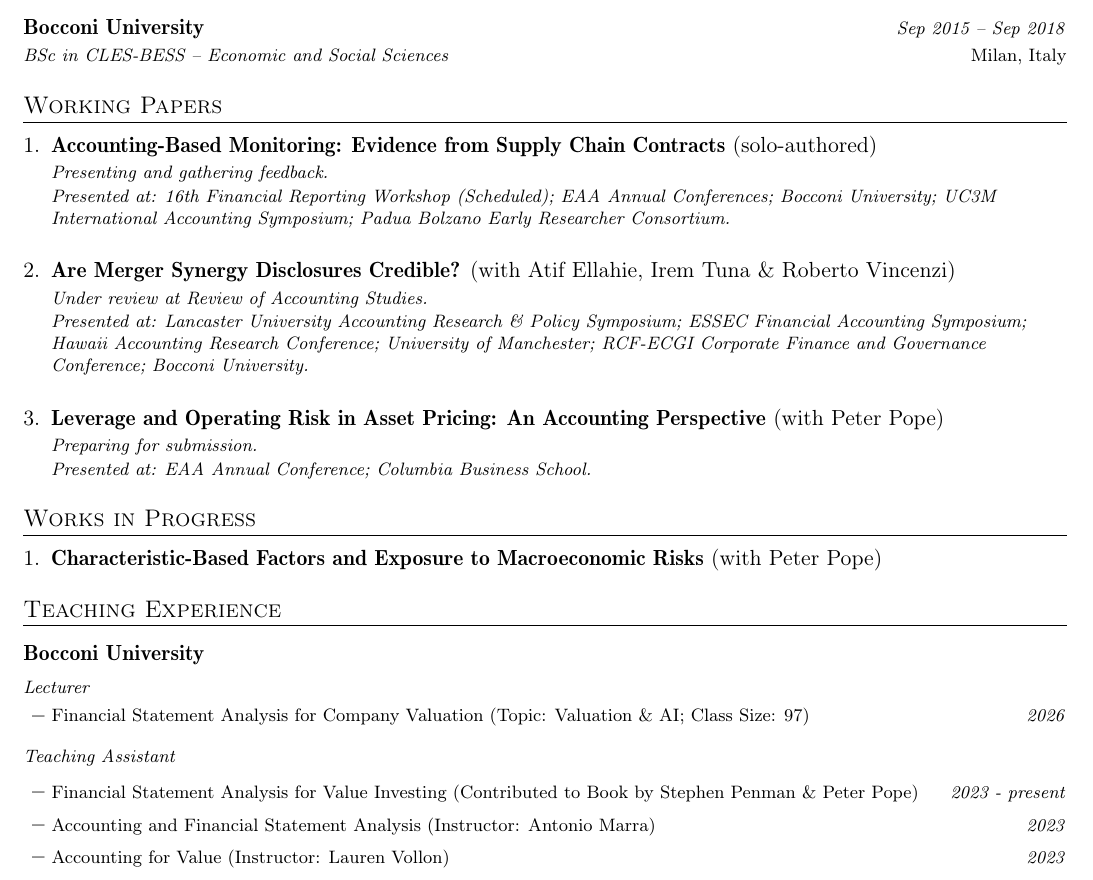
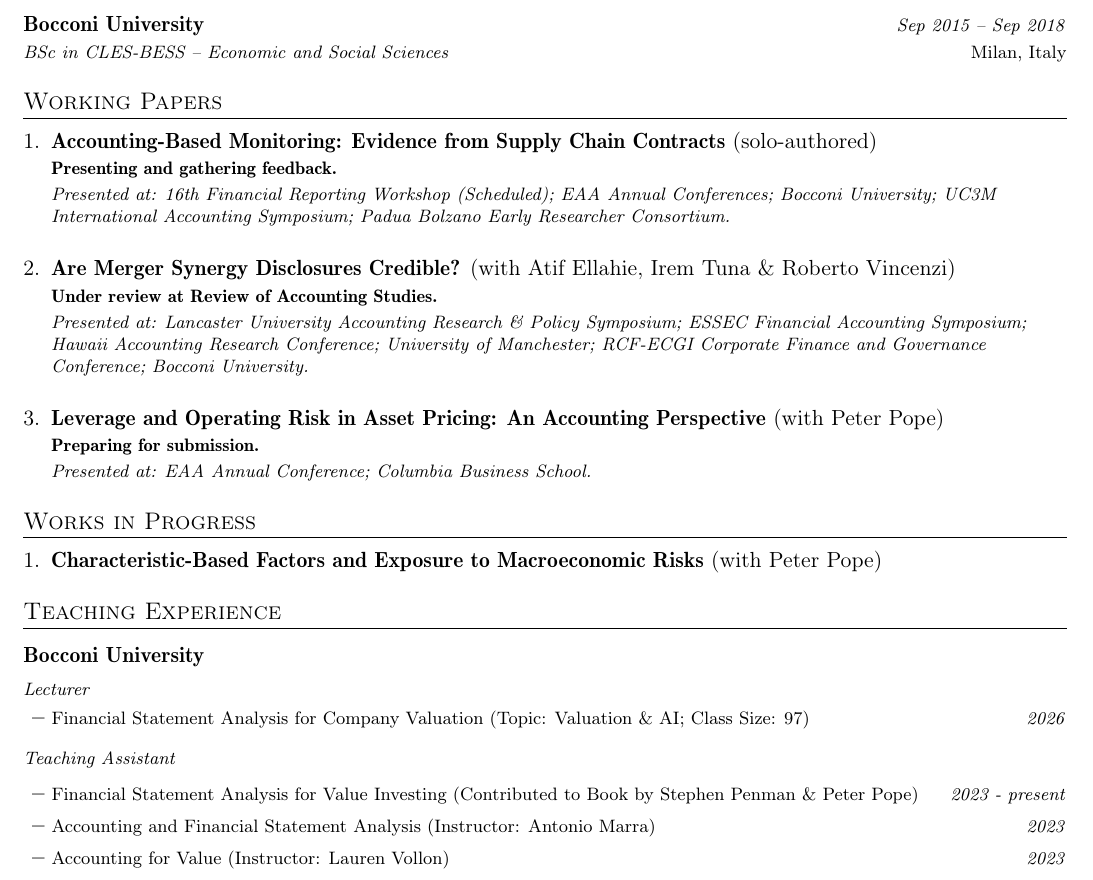
Before and after one commit to HXuanheng/hxuanheng.github.io, a LaTeX CV (cv/cv.tex): part of page 1 of 2, cut so that both start at the same text. Compiled offline with pdfLaTeX.

Commit message:
CV: bold status + italic 'Presented at' for clear hierarchy
Two stacked italic lines read as a blur; make the status bold (the key
job-market signal) and keep 'Presented at' italic/secondary, with a touch
more space between them. Journal name bold-italic. Recompiled cv.pdf.

Co-Authored-By: Claude Opus 4.8 (1M context) <noreply@anthropic.com>

```diff
--- a/cv/cv.tex
+++ b/cv/cv.tex
@@ -218,21 +218,21 @@
   \item \textbf{Accounting-Based Monitoring: Evidence from Supply Chain Contracts} (solo-authored)\\[0.5ex]
     {\footnotesize
       % I investigate the role of accounting-based monitoring provisions in material supply agreements filed with the SEC from 2000 to 2023. I find that 60.5\% of contracts contain at least one such provision, and monitoring is asymmetrically allocated, with the customer monitoring the supplier in 70.4\% of cases. Customers impose more monitoring when contracts use cost-plus pricing and when suppliers have stronger public reporting quality, while suppliers monitor customers when customers are financially weaker. After contract initiation, monitored suppliers exhibit higher subsequent sales and improvements in their own reporting quality, while customers that impose monitoring on suppliers exhibit lower operating-cost ratios, lower cash holdings, and higher sales growth. These effects concentrate in firms with poor baseline reporting quality of the monitored party. Under cost-plus contracts these benefits accrue to the customer through lower operating costs, while under fixed-price contracts they accrue to the supplier through both lower costs and higher sales, consistent with the idea that cost-plus pricing mechanically passes verified cost savings back to the customer, whereas fixed-price contracting leaves the residual with the supplier. \\[0.4ex]
-      \textit{Presenting and gathering feedback.}\\[0.2ex]
+      \textbf{Presenting and gathering feedback.}\\[0.5ex]
       \textit{Presented at: 16th Financial Reporting Workshop (\textit{Scheduled}); EAA Annual Conferences; Bocconi University; UC3M International Accounting Symposium; Padua Bolzano Early Researcher Consortium.}\par}
     \vspace{1.2ex}
 
   \item \textbf{Are Merger Synergy Disclosures Credible?} (with \href{https://atifellahie.com/}{Atif Ellahie}, \href{https://www.london.edu/faculty-and-research/faculty-profiles/t/tuna-i}{Irem Tuna} \& \href{https://faculty.unibocconi.eu/robertovincenzi/}{Roberto Vincenzi})\\[0.5ex]
     {\footnotesize
       % We examine the credibility and consequences of synergy disclosures in over 12,000 U.S. merger and acquisition (M\&A) transactions announced between 2004 and 2021. Using press releases and conference call transcripts, we identify both qualitative and quantitative statements about expected synergies. We find that these disclosures are more common in larger deals, when more stock-financing is used, and when the targets are publicly listed. Analyst coverage, institutional ownership, and acquirers’ forecasting experience also help explain variation in disclosure practices. Disclosing firms earn higher announcement returns, particularly when disclosures are more detailed or include numeric estimates. However, these synergy expectations are often not fully realized. More intensive disclosures are associated with lower post-merger operating performance, and numeric estimates predict more frequent and larger goodwill impairments. Our findings suggest that while synergy disclosures are positively received by investors, they tend to be overoptimistic, raising concerns about the credibility of forward-looking statements in the M\&A setting.\\[0.4ex]
-      \textit{Under review at Review of Accounting Studies.}\\[0.2ex]
+      \textbf{Under review at \textit{Review of Accounting Studies}.}\\[0.5ex]
       \textit{Presented at: Lancaster University Accounting Research \& Policy Symposium; ESSEC Financial Accounting Symposium; Hawaii Accounting Research Conference; University of Manchester; RCF-ECGI Corporate Finance and Governance Conference; Bocconi University.}\par}
     \vspace{1.2ex}
 
   \item \textbf{Leverage and Operating Risk in Asset Pricing: An Accounting Perspective} (with \href{https://www.lse.ac.uk/accounting/people/peter-pope}{Peter Pope})\\[0.5ex]
     {\footnotesize
       % Separating operating from financial effects helps capture firm fundamentals, as these two types of risk tend to offset each other in the cross-section. We revisit the Fama-French six-factor model (FF6; 2018) by recomputing factors using operating characteristics while separately accounting for financial leverage. Our six-factor model subsumes the original FF6 model and outperforms the q-factor model (HXZ; 2015) in explaining a large set of documented anomalies. The improvement in capturing operating risk primarily stems from using return on net operating assets and growth in net operating assets as measures of profitability and investment, respectively. The enterprise book-to-market ratio becomes redundant once we consider the other operating characteristics. Additionally, after we control for operating effects, leverage is positively associated with returns, as predicted by theory, suggesting a renewed role for a leverage factor in asset pricing.\\[0.4ex]
-      \textit{Preparing for submission.}\\[0.2ex]
+      \textbf{Preparing for submission.}\\[0.5ex]
       \textit{Presented at: EAA Annual Conference; Columbia Business School.}\par}
 \end{enumerate}
 
```
Also changed, not shown: cv/cv.pdf.
